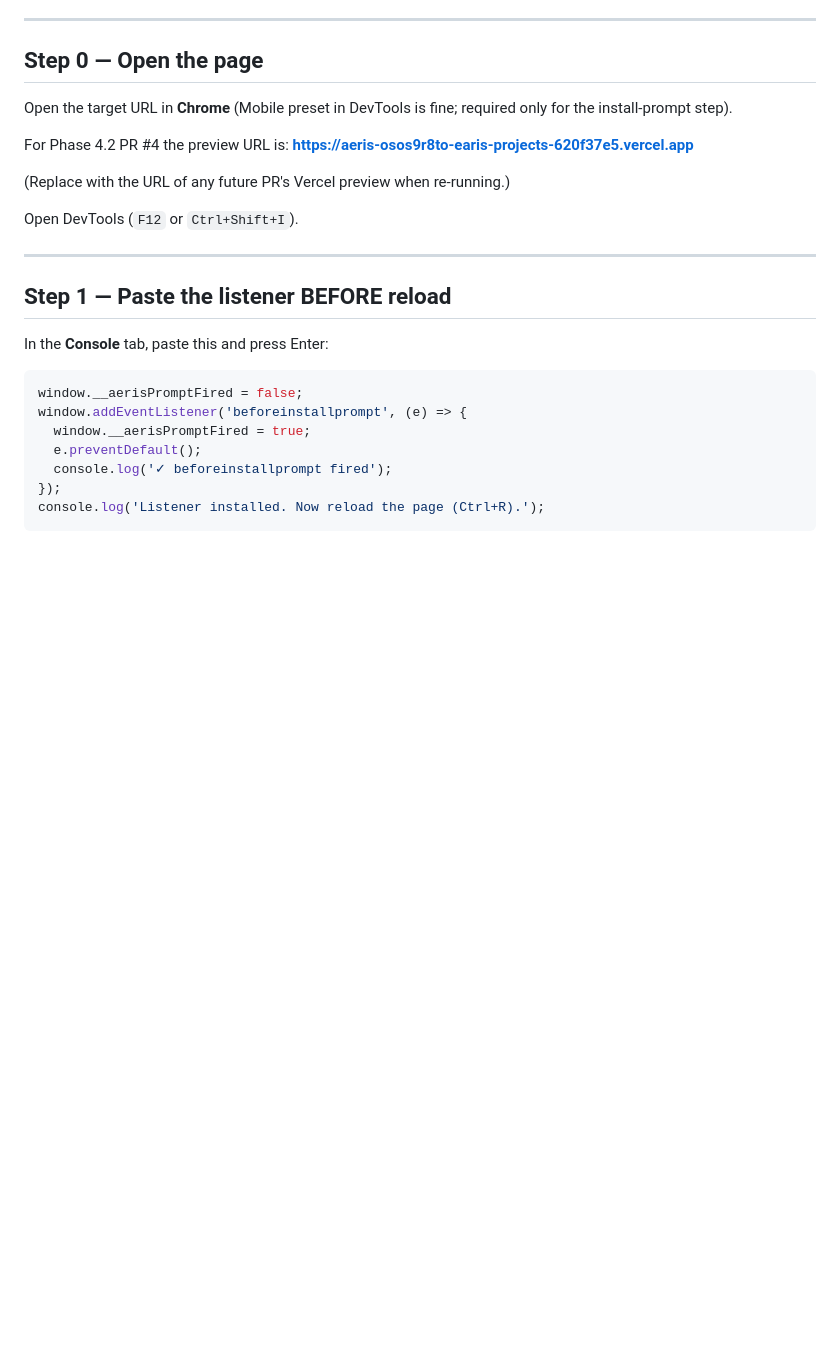
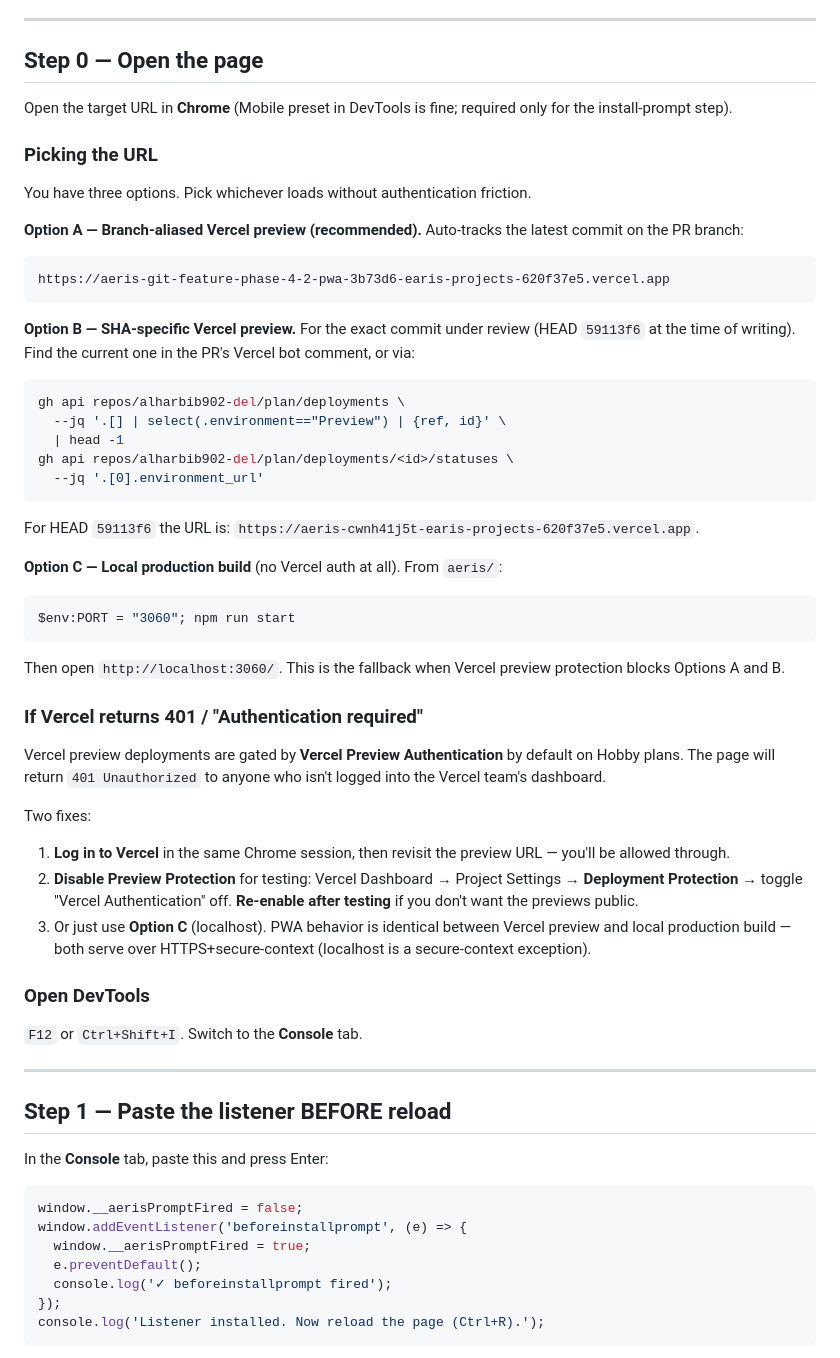
Before and after one commit to alharbib902-del/plan, a Markdown page: aeris/docs/PWA-INTERACTIVE-VERIFY.md, the part around the change. Rendered like a GitHub page; blank space fills up the shorter version.

Commit message:
Codex follow-up: refresh preview URL + work-log HEAD/CI
PWA-INTERACTIVE-VERIFY.md: pinned the stale per-commit preview
URL (https://aeris-osos9r8to-...) was removed and replaced with
three options:

A. Branch-aliased URL that auto-tracks the latest commit:
   https://aeris-git-feature-phase-4-2-pwa-3b73d6-earis-projects-620f37e5.vercel.app
B. SHA-specific URL for the current HEAD (59113f6):
   https://aeris-cwnh41j5t-earis-projects-620f37e5.vercel.app
C. Local production build at http://localhost:3060 — no Vercel
   auth needed. PWA behavior is identical because localhost is
   a secure-context exception.

Plus an explicit "If Vercel returns 401" troubleshoot block
covering the three resolutions: log in to Vercel, disable
Deployment Protection temporarily, or fall back to Option C.

CLAUDE-WORK-LOG.md: the Phase 4.2 status block now reflects
HEAD 59113f6 (docs-only fix on top of implementation commit
f021124) and the latest CI run 25357429887. Both Vercel preview
URLs are listed and the founder fill-in block lets them record
which target URL they actually used.

The implementation itself (manifest, sw.js, layout, components,
icons, generator script) is unchanged. This is a docs-only
commit responding to Codex review iteration 2.

Co-Authored-By: Claude Opus 4.7 (1M context) <noreply@anthropic.com>

````diff
--- a/aeris/docs/PWA-INTERACTIVE-VERIFY.md
+++ b/aeris/docs/PWA-INTERACTIVE-VERIFY.md
@@ -20,13 +20,66 @@
 Open the target URL in **Chrome** (Mobile preset in DevTools is
 fine; required only for the install-prompt step).
 
-For Phase 4.2 PR #4 the preview URL is:
-**https://aeris-osos9r8to-earis-projects-620f37e5.vercel.app**
+### Picking the URL
 
-(Replace with the URL of any future PR's Vercel preview when
-re-running.)
+You have three options. Pick whichever loads without
+authentication friction.
 
-Open DevTools (`F12` or `Ctrl+Shift+I`).
+**Option A — Branch-aliased Vercel preview (recommended).**
+Auto-tracks the latest commit on the PR branch:
+
+```
+https://aeris-git-feature-phase-4-2-pwa-3b73d6-earis-projects-620f37e5.vercel.app
+```
+
+**Option B — SHA-specific Vercel preview.** For the exact commit
+under review (HEAD `59113f6` at the time of writing). Find the
+current one in the PR's Vercel bot comment, or via:
+
+```bash
+gh api repos/alharbib902-del/plan/deployments \
+  --jq '.[] | select(.environment=="Preview") | {ref, id}' \
+  | head -1
+gh api repos/alharbib902-del/plan/deployments/<id>/statuses \
+  --jq '.[0].environment_url'
+```
+
+For HEAD `59113f6` the URL is:
+`https://aeris-cwnh41j5t-earis-projects-620f37e5.vercel.app`.
+
+**Option C — Local production build** (no Vercel auth at all).
+From `aeris/`:
+
+```powershell
+$env:PORT = "3060"; npm run start
+```
+
+Then open `http://localhost:3060/`. This is the fallback when
+Vercel preview protection blocks Options A and B.
+
+### If Vercel returns 401 / "Authentication required"
+
+Vercel preview deployments are gated by **Vercel Preview
+Authentication** by default on Hobby plans. The page will return
+`401 Unauthorized` to anyone who isn't logged into the Vercel
+team's dashboard.
+
+Two fixes:
+
+1. **Log in to Vercel** in the same Chrome session, then revisit
+   the preview URL — you'll be allowed through.
+2. **Disable Preview Protection** for testing: Vercel Dashboard →
+   Project Settings → **Deployment Protection** → toggle
+   "Vercel Authentication" off. **Re-enable after testing** if
+   you don't want the previews public.
+3. Or just use **Option C** (localhost). PWA behavior is
+   identical between Vercel preview and local production build —
+   both serve over HTTPS+secure-context (localhost is a
+   secure-context exception).
+
+### Open DevTools
+
+`F12` or `Ctrl+Shift+I`. Switch to the **Console** tab.
 
 ---
 
````
Also changed, not shown: aeris/docs/CLAUDE-WORK-LOG.md (+22 -6 lines).
